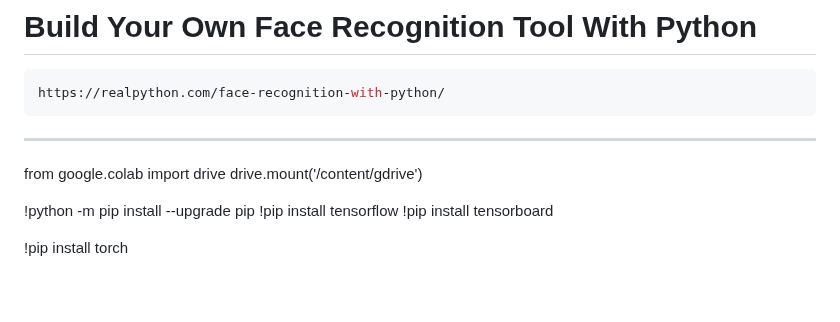
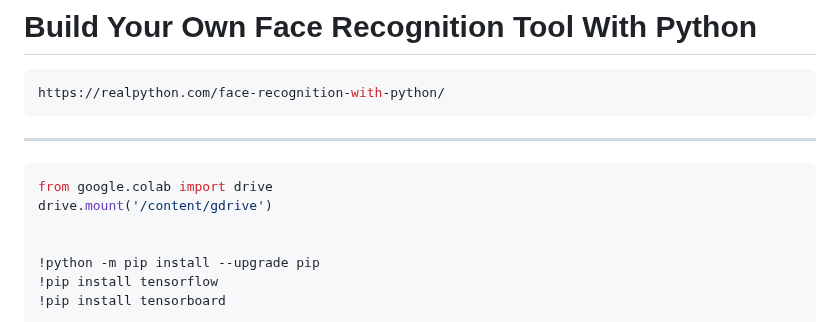
Before and after one commit to arazmoazzemi/Python-Projects, a Markdown page: Yolo/YoloV8/Yolov8.md, the part around one of its changes. Drawn GitHub-style; blank space fills up the shorter version.

````diff
--- a/Yolo/YoloV8/Yolov8.md
+++ b/Yolo/YoloV8/Yolov8.md
@@ -25,9 +25,9 @@ https://realpython.com/face-recognition-with-python/
 ```
 ----
 
+```python
 from google.colab import drive
 drive.mount('/content/gdrive')
-
 
 
 !python -m pip install --upgrade pip
````
Also changed, not shown: other parts of Yolo/YoloV8/Yolov8.md (+1 -1 lines).
